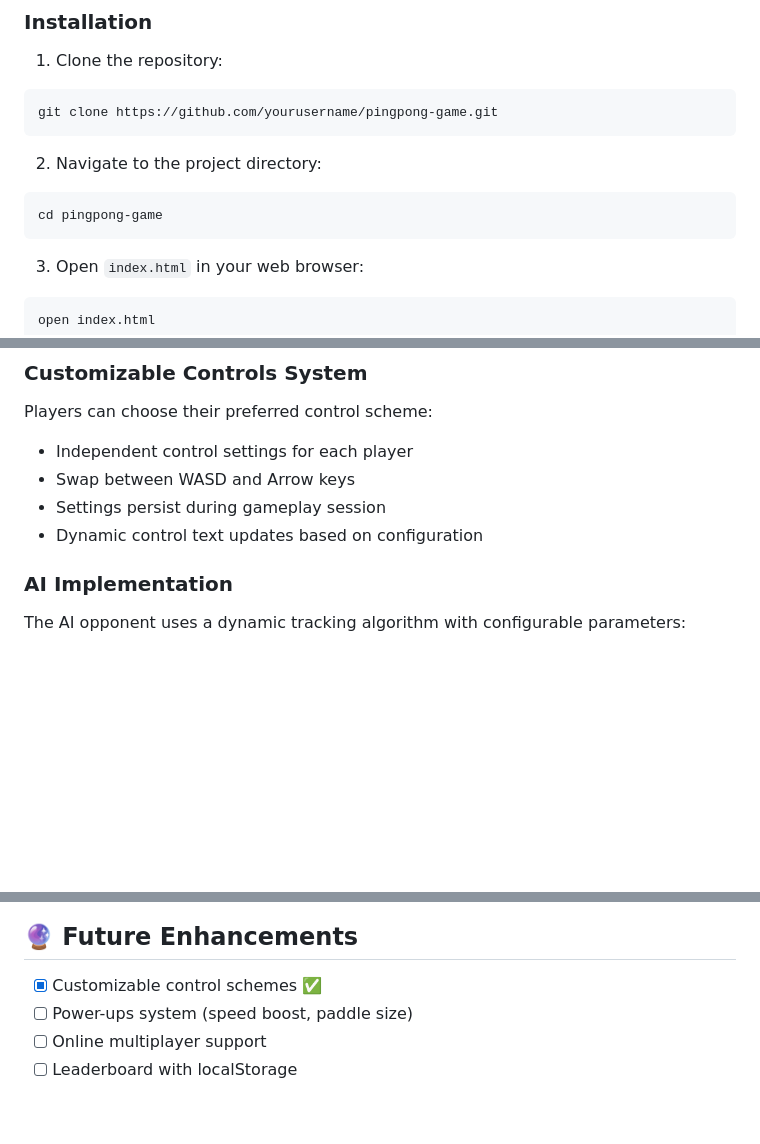
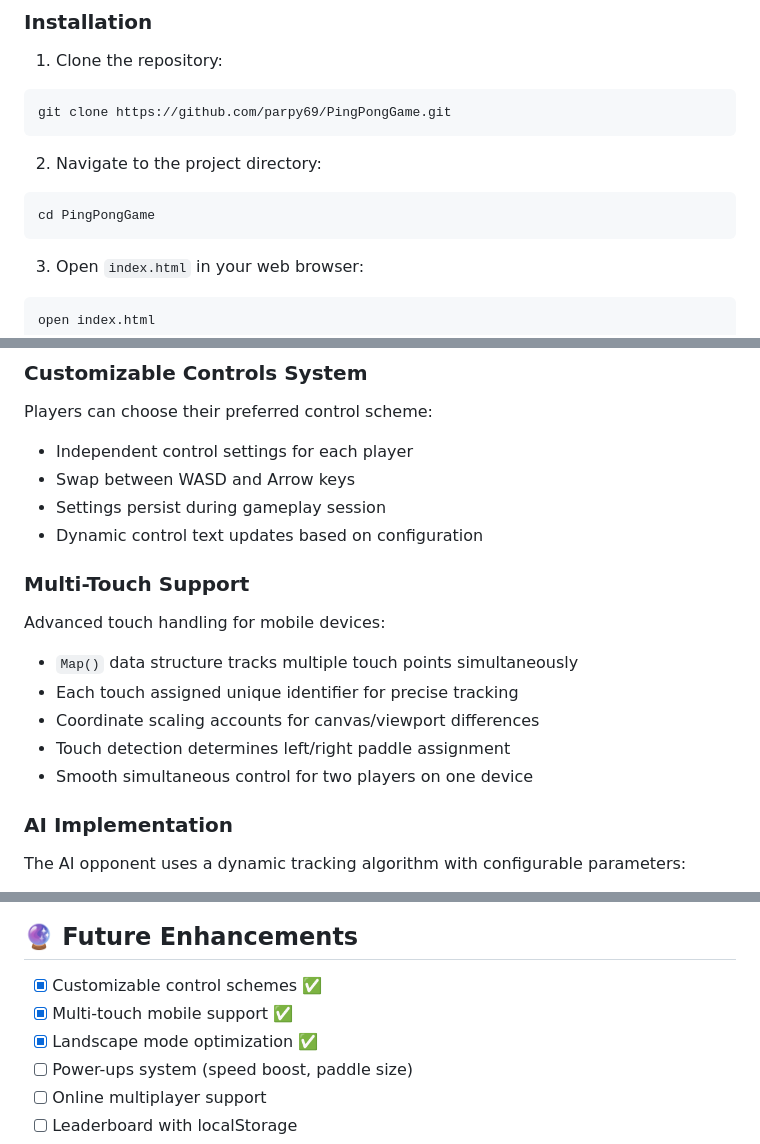
Before and after one commit to parpy69/PingPongGame, a Markdown page: README.md, 3 parts joined by grey strips. GitHub-like rendering; blank space fills up the shorter version.

````diff
--- a/README.md
+++ b/README.md
@@ -64,12 +72,12 @@ A modern, feature-rich browser-based ping pong game built with HTML5 Canvas and
 
 1. Clone the repository:
 ```bash
-git clone https://github.com/yourusername/pingpong-game.git
+git clone https://github.com/parpy69/PingPongGame.git
 ```
 
 2. Navigate to the project directory:
 ```bash
-cd pingpong-game
+cd PingPongGame
 ```
 
 3. Open `index.html` in your web browser:
@@ -126,6 +137,14 @@ Players can choose their preferred control scheme:
 - Swap between WASD and Arrow keys
 - Settings persist during gameplay session
 - Dynamic control text updates based on configuration
+
+### Multi-Touch Support
+Advanced touch handling for mobile devices:
+- `Map()` data structure tracks multiple touch points simultaneously
+- Each touch assigned unique identifier for precise tracking
+- Coordinate scaling accounts for canvas/viewport differences
+- Touch detection determines left/right paddle assignment
+- Smooth simultaneous control for two players on one device
 
 ### AI Implementation
 The AI opponent uses a dynamic tracking algorithm with configurable parameters:
@@ -186,6 +205,8 @@ const AI_SETTINGS = {
 ## 🔮 Future Enhancements
 
 - [x] Customizable control schemes ✅
+- [x] Multi-touch mobile support ✅
+- [x] Landscape mode optimization ✅
 - [ ] Power-ups system (speed boost, paddle size)
 - [ ] Online multiplayer support
 - [ ] Leaderboard with localStorage
````
Also changed, not shown: other parts of README.md (+20 -8 lines).
